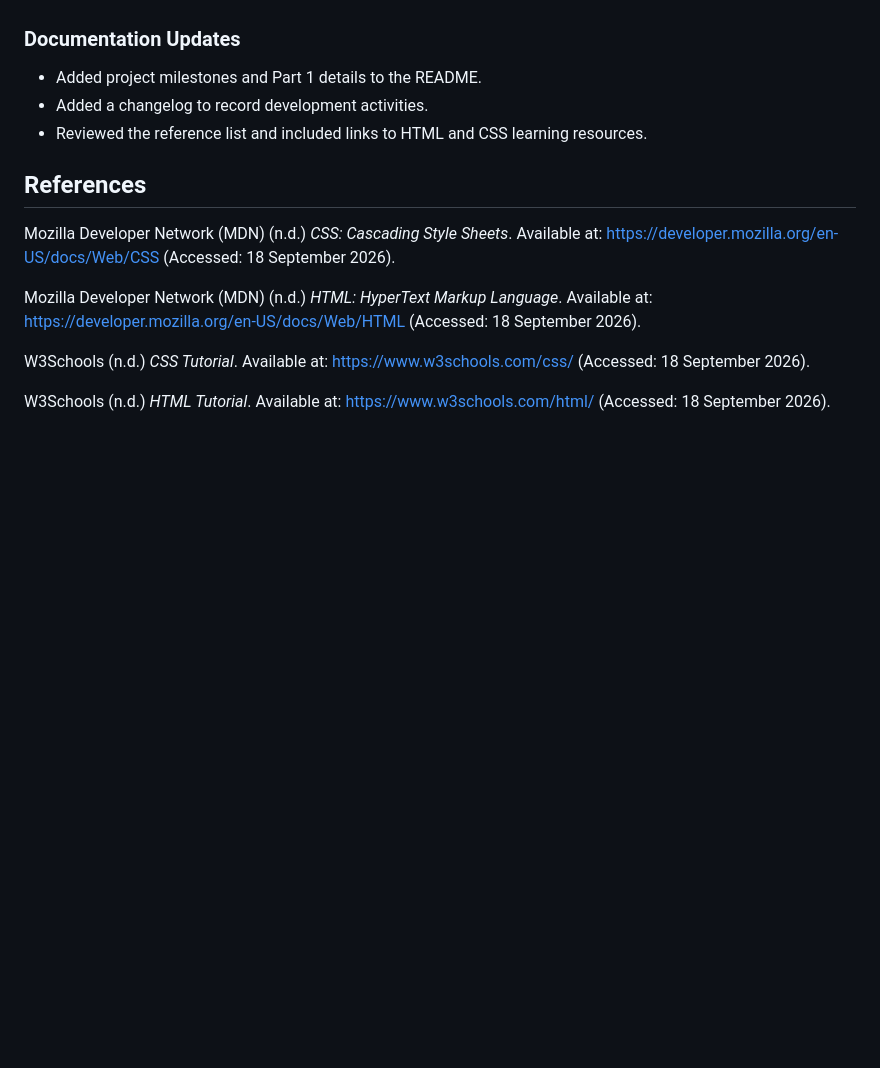
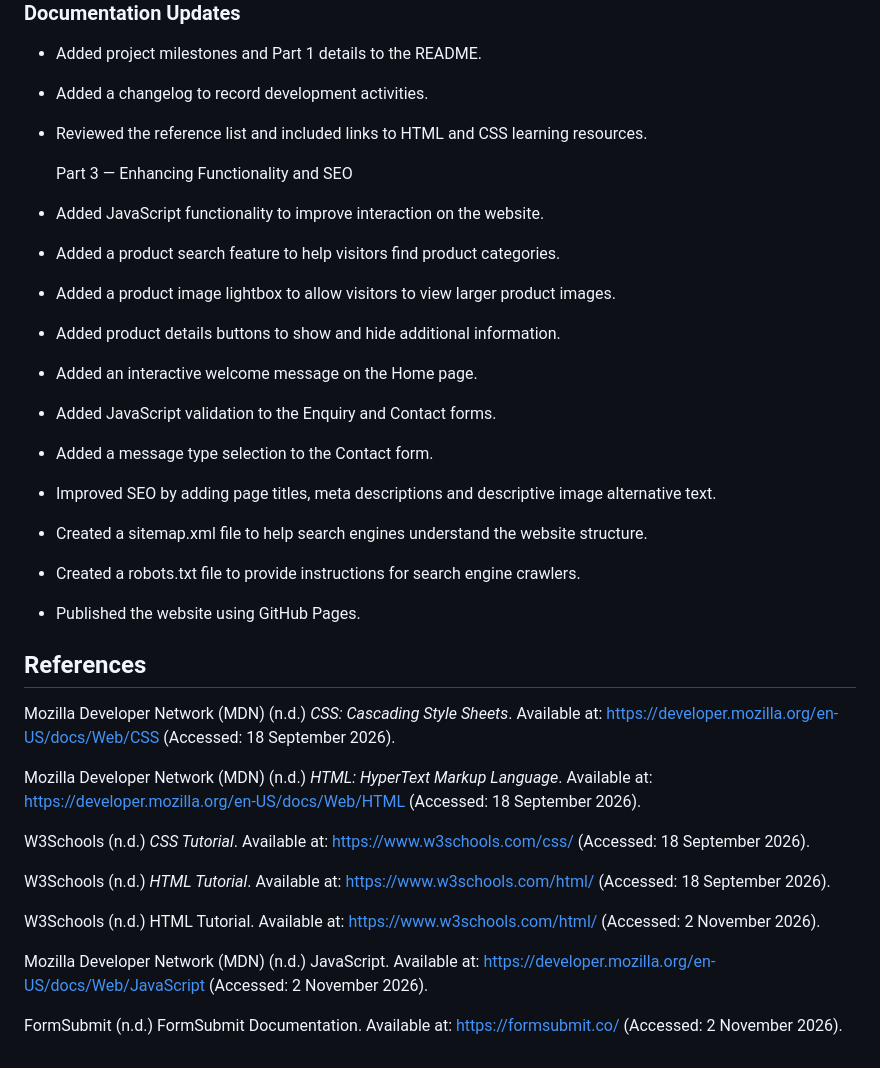
Before and after one commit to Pea744/Pearls-Luxe-Lane-Botique-PART-2-, a Markdown page: README.md, the part around the change. GitHub-like rendering; blank space fills up the shorter version.

Commit message:
Enhance functionality and SEO in README
Added JavaScript features, improved SEO, and published the website on GitHub Pages.

```diff
--- a/README.md
+++ b/README.md
@@ -229,6 +229,20 @@ Testing should help identify layout, navigation, image and text issues. Any prob
 - Added a changelog to record development activities.
 - Reviewed the reference list and included links to HTML and CSS learning resources.
 
+  Part 3 — Enhancing Functionality and SEO
+
+- Added JavaScript functionality to improve interaction on the website.
+- Added a product search feature to help visitors find product categories.
+- Added a product image lightbox to allow visitors to view larger product images.
+- Added product details buttons to show and hide additional information.
+- Added an interactive welcome message on the Home page.
+- Added JavaScript validation to the Enquiry and Contact forms.
+- Added a message type selection to the Contact form.
+- Improved SEO by adding page titles, meta descriptions and descriptive image alternative text.
+- Created a sitemap.xml file to help search engines understand the website structure.
+- Created a robots.txt file to provide instructions for search engine crawlers.
+- Published the website using GitHub Pages.
+
 
 ## References
 
@@ -239,3 +253,9 @@ Mozilla Developer Network (MDN) (n.d.) *HTML: HyperText Markup Language*. Availa
 W3Schools (n.d.) *CSS Tutorial*. Available at: https://www.w3schools.com/css/ (Accessed: 18 September 2026).
 
 W3Schools (n.d.) *HTML Tutorial*. Available at: https://www.w3schools.com/html/ (Accessed: 18 September 2026).
+
+W3Schools (n.d.) HTML Tutorial. Available at: https://www.w3schools.com/html/ (Accessed: 2 November 2026).
+
+Mozilla Developer Network (MDN) (n.d.) JavaScript. Available at: https://developer.mozilla.org/en-US/docs/Web/JavaScript (Accessed: 2 November 2026).
+
+FormSubmit (n.d.) FormSubmit Documentation. Available at: https://formsubmit.co/ (Accessed: 2 November 2026).
```
